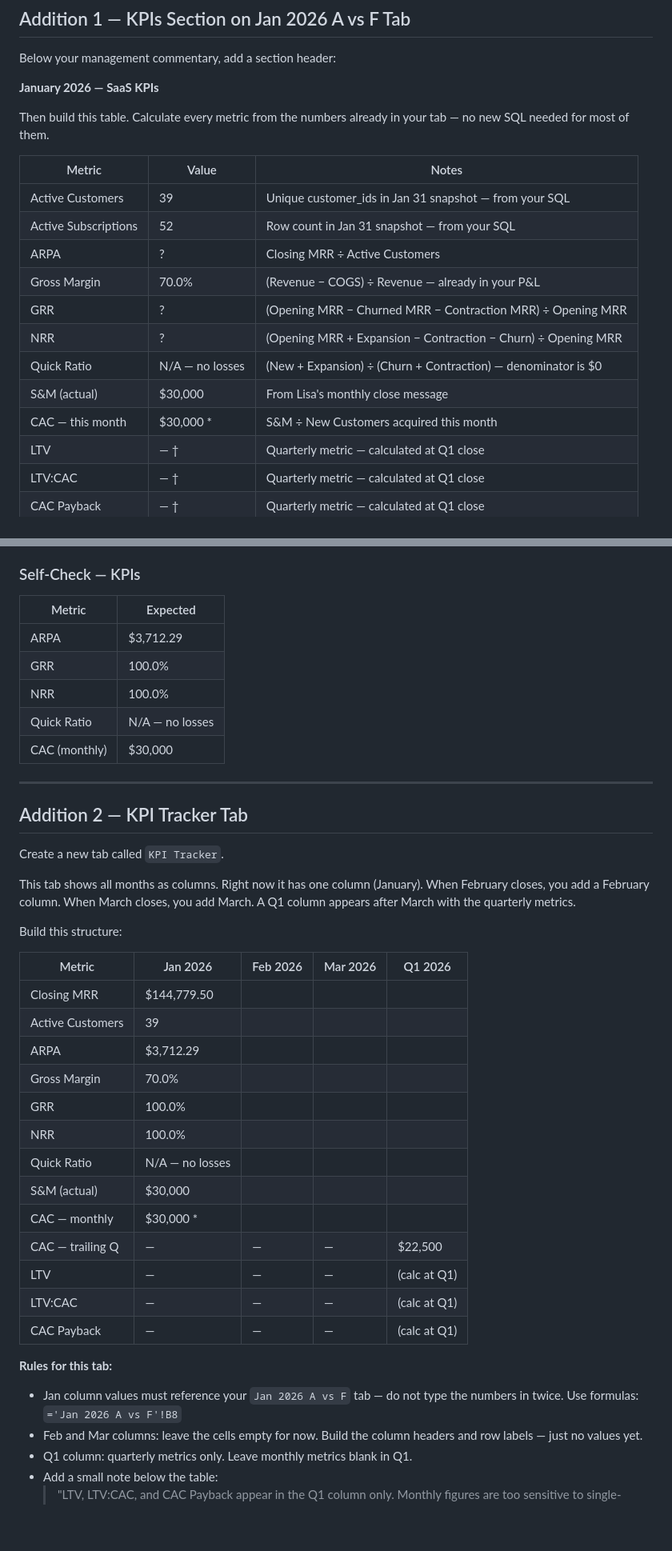
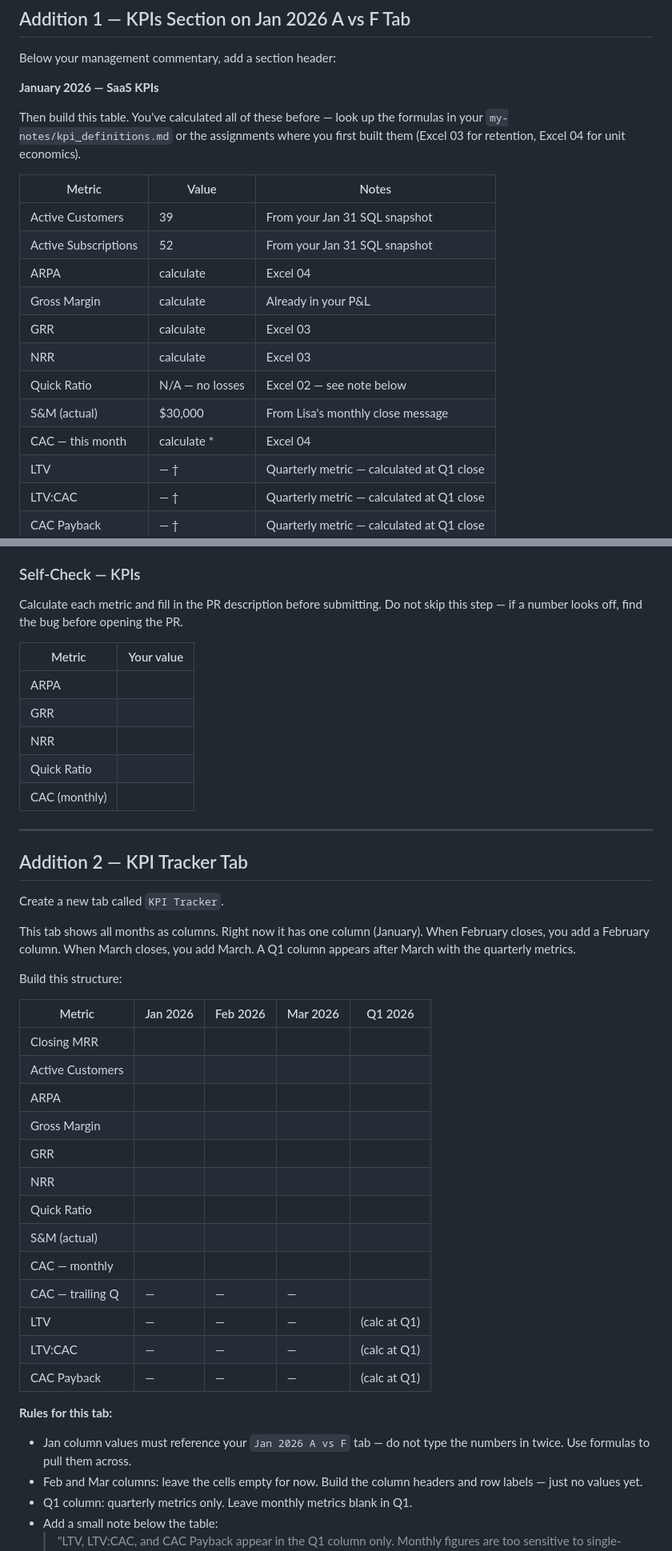
Before and after one commit to lnohand/idynamics-analyst-training, a Markdown page: assignments/excel/excel_06b_kpis_and_pivots_brief.md, 2 parts joined by grey strips. Shown: that part at 80% size. GitHub-like rendering; blank space fills up the shorter version.

Commit message:
Update: excel_06b brief — remove given formulas and answers, refer to prior work

```diff
--- a/assignments/excel/excel_06b_kpis_and_pivots_brief.md
+++ b/assignments/excel/excel_06b_kpis_and_pivots_brief.md
@@ -39,20 +39,21 @@ Below your management commentary, add a section header:
 
 **January 2026 — SaaS KPIs**
 
-Then build this table. Calculate every metric from the numbers already
-in your tab — no new SQL needed for most of them.
+Then build this table. You've calculated all of these before — look up
+the formulas in your `my-notes/kpi_definitions.md` or the assignments
+where you first built them (Excel 03 for retention, Excel 04 for unit economics).
 
 | Metric | Value | Notes |
 |--------|-------|-------|
-| Active Customers | 39 | Unique customer_ids in Jan 31 snapshot — from your SQL |
-| Active Subscriptions | 52 | Row count in Jan 31 snapshot — from your SQL |
-| ARPA | ? | Closing MRR ÷ Active Customers |
-| Gross Margin | 70.0% | (Revenue − COGS) ÷ Revenue — already in your P&L |
-| GRR | ? | (Opening MRR − Churned MRR − Contraction MRR) ÷ Opening MRR |
-| NRR | ? | (Opening MRR + Expansion − Contraction − Churn) ÷ Opening MRR |
-| Quick Ratio | N/A — no losses | (New + Expansion) ÷ (Churn + Contraction) — denominator is $0 |
+| Active Customers | 39 | From your Jan 31 SQL snapshot |
+| Active Subscriptions | 52 | From your Jan 31 SQL snapshot |
+| ARPA | calculate | Excel 04 |
+| Gross Margin | calculate | Already in your P&L |
+| GRR | calculate | Excel 03 |
+| NRR | calculate | Excel 03 |
+| Quick Ratio | N/A — no losses | Excel 02 — see note below |
 | S&M (actual) | $30,000 | From Lisa's monthly close message |
-| CAC — this month | $30,000 * | S&M ÷ New Customers acquired this month |
+| CAC — this month | calculate * | Excel 04 |
 | LTV | — † | Quarterly metric — calculated at Q1 close |
 | LTV:CAC | — † | Quarterly metric — calculated at Q1 close |
 | CAC Payback | — † | Quarterly metric — calculated at Q1 close |
@@ -72,13 +73,16 @@ Write the text "N/A — no losses" in the cell. A blank says nothing.
 
 ### Self-Check — KPIs
 
-| Metric | Expected |
-|--------|---------|
-| ARPA | $3,712.29 |
-| GRR | 100.0% |
-| NRR | 100.0% |
-| Quick Ratio | N/A — no losses |
-| CAC (monthly) | $30,000 |
+Calculate each metric and fill in the PR description before submitting.
+Do not skip this step — if a number looks off, find the bug before opening the PR.
+
+| Metric | Your value |
+|--------|-----------|
+| ARPA | |
+| GRR | |
+| NRR | |
+| Quick Ratio | |
+| CAC (monthly) | |
 
 ---
 
@@ -94,23 +98,23 @@ Build this structure:
 
 | Metric | Jan 2026 | Feb 2026 | Mar 2026 | Q1 2026 |
 |--------|---------|---------|---------|---------|
-| Closing MRR | $144,779.50 | | | |
-| Active Customers | 39 | | | |
-| ARPA | $3,712.29 | | | |
-| Gross Margin | 70.0% | | | |
-| GRR | 100.0% | | | |
-| NRR | 100.0% | | | |
-| Quick Ratio | N/A — no losses | | | |
-| S&M (actual) | $30,000 | | | |
-| CAC — monthly | $30,000 * | | | |
-| CAC — trailing Q | — | — | — | $22,500 |
+| Closing MRR | | | | |
+| Active Customers | | | | |
+| ARPA | | | | |
+| Gross Margin | | | | |
+| GRR | | | | |
+| NRR | | | | |
+| Quick Ratio | | | | |
+| S&M (actual) | | | | |
+| CAC — monthly | | | | |
+| CAC — trailing Q | — | — | — | |
 | LTV | — | — | — | (calc at Q1) |
 | LTV:CAC | — | — | — | (calc at Q1) |
 | CAC Payback | — | — | — | (calc at Q1) |
 
 **Rules for this tab:**
 - Jan column values must reference your `Jan 2026 A vs F` tab — do not
-  type the numbers in twice. Use formulas: `='Jan 2026 A vs F'!B8`
+  type the numbers in twice. Use formulas to pull them across.
 - Feb and Mar columns: leave the cells empty for now. Build the column
   headers and row labels — just no values yet.
 - Q1 column: quarterly metrics only. Leave monthly metrics blank in Q1.
```
Also changed, not shown: other parts of assignments/excel/excel_06b_kpis_and_pivots_brief.md (+8 -9 lines).
